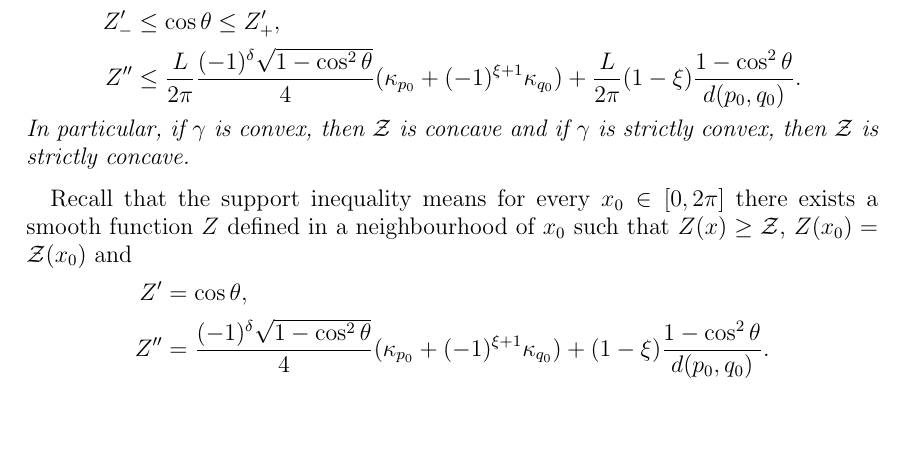
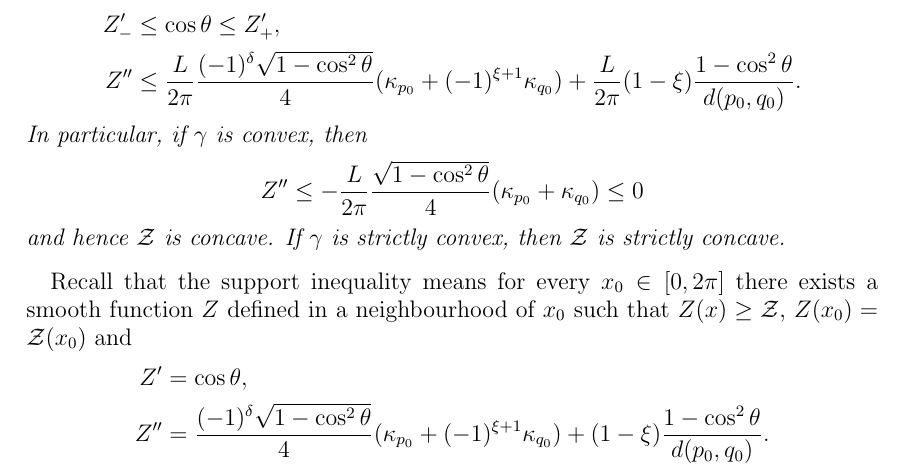
Before and after one commit to pabryan/preserving_distance_comparison, a LaTeX paper (main.tex): part of page 7 of 16, cut so that both start at the same text, the shorter picture padded with empty space. Compiled offline with pdfLaTeX.

Commit message:
Expanded statement about convex curves having concave profile.

```diff
--- a/main.tex
+++ b/main.tex
@@ -347,7 +347,11 @@ The chord-arc profile $\chordarcprofile$ satisfies the following differential in
 Z'_- &\leq \cos\theta \leq Z'_+, \\
 Z'' &\leq \frac{L}{2\pi}\frac{(-1)^{\delta}\sqrt{1-\cos^2\theta}}{4} (\kappa_{p_0} + (-1)^{\xi+1}\kappa_{q_0}) + \frac{L}{2\pi} (1-\xi) \frac{1-\cos^2\theta}{d(p_0,q_0)}.
 \end{align*}
-In particular, if $\gamma$ is convex, then $\chordarcprofile$ is concave and if $\gamma$ is strictly convex, then $\chordarcprofile$ is strictly concave.
+In particular, if $\gamma$ is convex, then
+\[
+Z'' \leq - \frac{L}{2\pi} \frac{\sqrt{1-\cos^2 \theta}}{4} (\kappa_{p_0} + \kappa_{q_0}) \leq 0
+\]
+and hence $\chordarcprofile$ is concave. If $\gamma$ is strictly convex, then $\chordarcprofile$ is strictly concave.
 \end{prop}
 
 Recall that the support inequality means for every $x_0 \in [0,2\pi]$ there exists a smooth function $Z$ defined in a neighbourhood of $x_0$ such that $Z(x) \geq \chordarcprofile$, $Z(x_0) = \chordarcprofile(x_0)$ and
```
